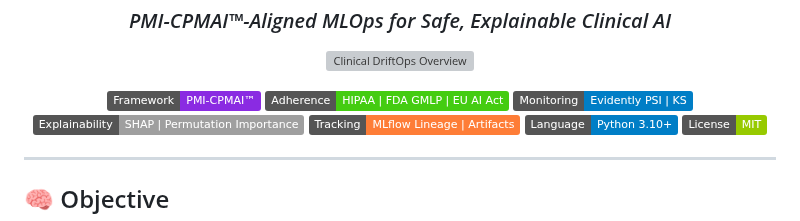
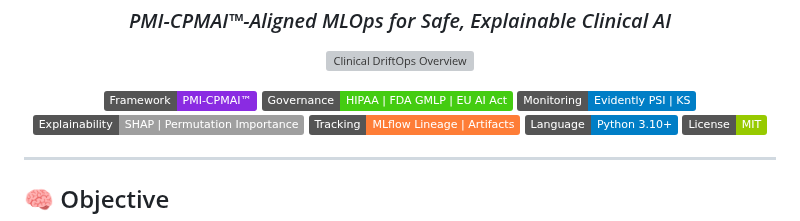
Before and after one commit to sobcza11/clinical-driftops-platform, a Markdown page: README.md, the part around the change. GitHub-like rendering; badges without logos; grey boxes are pictures that could not be loaded.

Commit message:
Sync all local updates to Clinical DriftOps Platform

```diff
--- a/README.md
+++ b/README.md
@@ -7,7 +7,7 @@
 
 <p align="center">
   <img src="https://img.shields.io/badge/Framework-PMI--CPMAI™-blueviolet" />
-  <img src="https://img.shields.io/badge/Adherence-HIPAA%20%7C%20FDA%20GMLP%20%7C%20EU%20AI%20Act-success" />
+  <img src="https://img.shields.io/badge/Governance-HIPAA%20%7C%20FDA%20GMLP%20%7C%20EU%20AI%20Act-success" />
   <img src="https://img.shields.io/badge/Monitoring-Evidently%20PSI%20%7C%20KS-informational" />
   <img src="https://img.shields.io/badge/Explainability-SHAP%20%7C%20Permutation%20Importance-lightgrey" />
   <img src="https://img.shields.io/badge/Tracking-MLflow%20Lineage%20%7C%20Artifacts-orange" />
```
